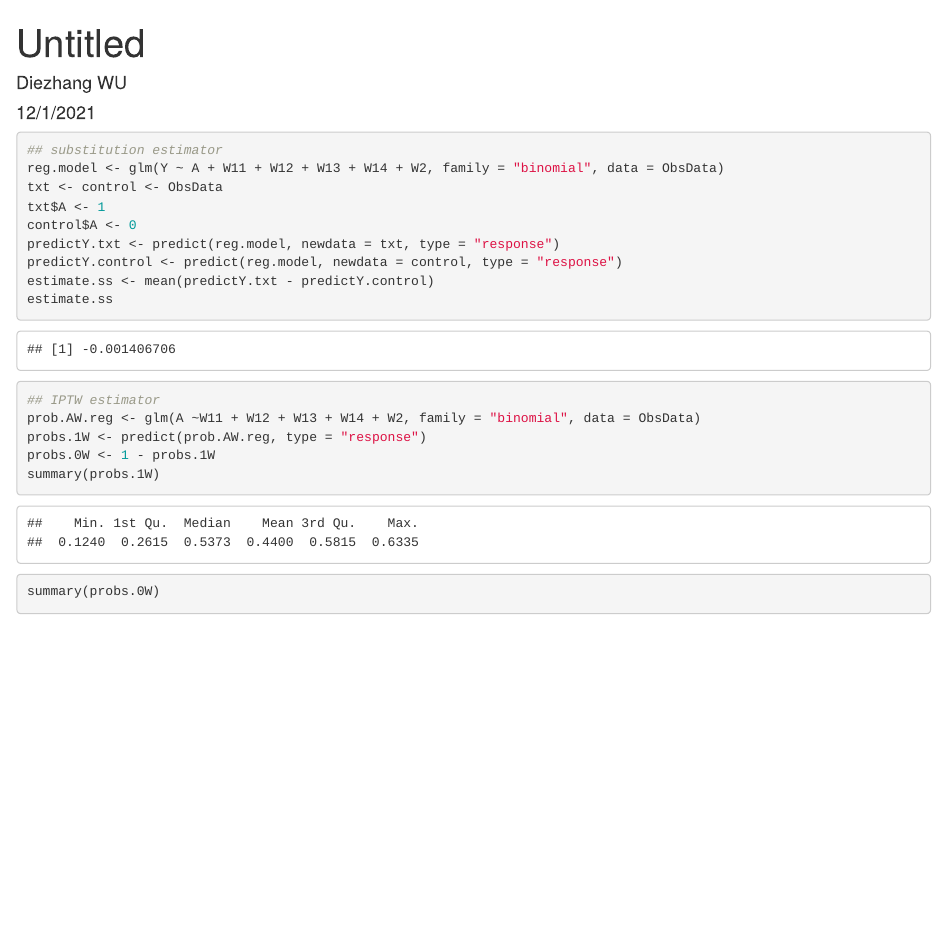
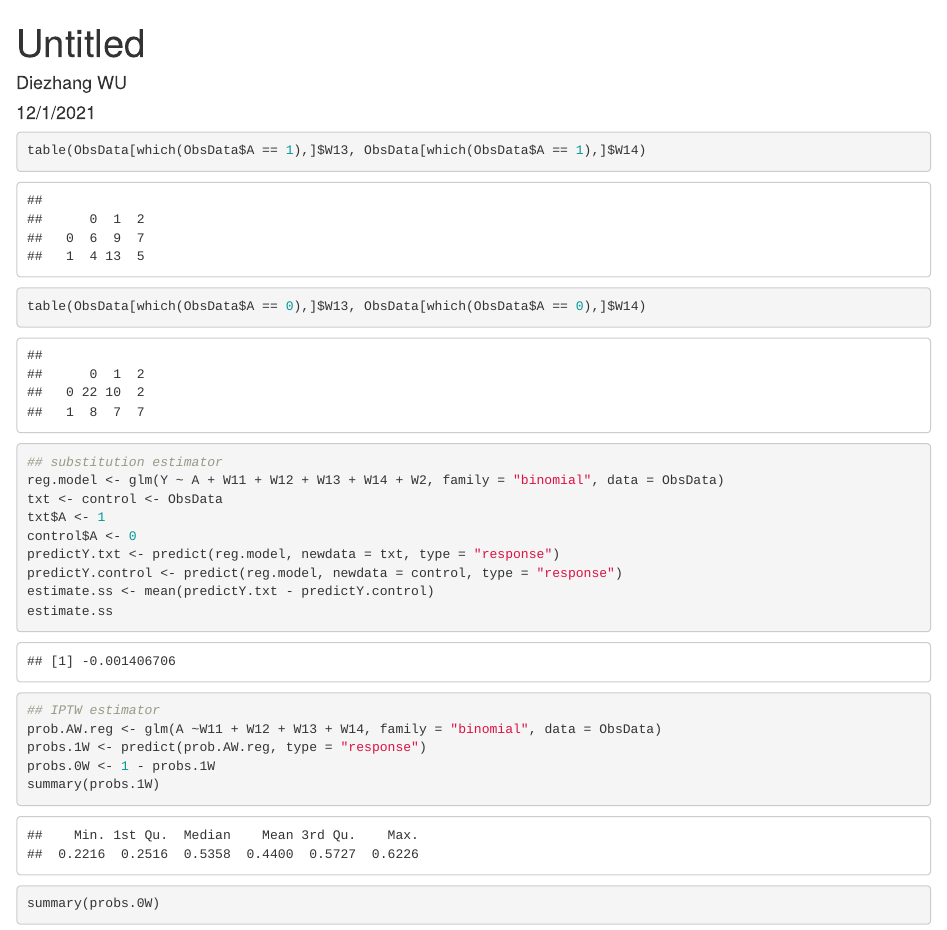
Before and after one commit to starkari/BIOSTAT683FinalProject, an R Markdown document (analysis_JW.Rmd): the page in a window 1100 px wide, from its top. Rendered offline with R 4.5, knitr and Pandoc, with nearby package versions; some code elsewhere in the file could not run offline.

Commit message:
removing W2

````diff
--- a/analysis_JW.Rmd
+++ b/analysis_JW.Rmd
@@ -42,6 +42,14 @@ ObsData <- data %>% dplyr::select(W11, W12, W13, W14, W2, A, Y)
 
 
 ```{r}
+table(ObsData[which(ObsData$A == 1),]$W13, ObsData[which(ObsData$A == 1),]$W14)
+table(ObsData[which(ObsData$A == 0),]$W13, ObsData[which(ObsData$A == 0),]$W14)
+```
+
+
+
+
+```{r}
 ## substitution estimator
 reg.model <- glm(Y ~ A + W11 + W12 + W13 + W14 + W2, family = "binomial", data = ObsData)
 txt <- control <- ObsData
@@ -54,7 +62,7 @@ estimate.ss
 ```
 ```{r}
 ## IPTW estimator
-prob.AW.reg <- glm(A ~W11 + W12 + W13 + W14 + W2, family = "binomial", data = ObsData)
+prob.AW.reg <- glm(A ~W11 + W12 + W13 + W14, family = "binomial", data = ObsData)
 probs.1W <- predict(prob.AW.reg, type = "response")
 probs.0W <- 1 - probs.1W
 summary(probs.1W)
````
Also changed, not shown: analysis_JW.Rmd (9 more changed lines).
